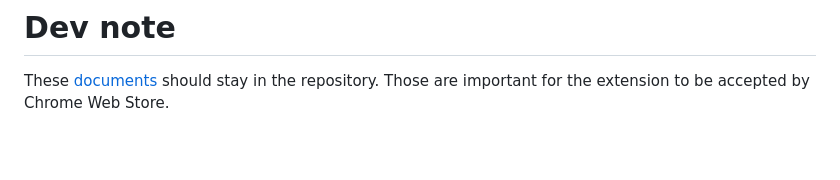
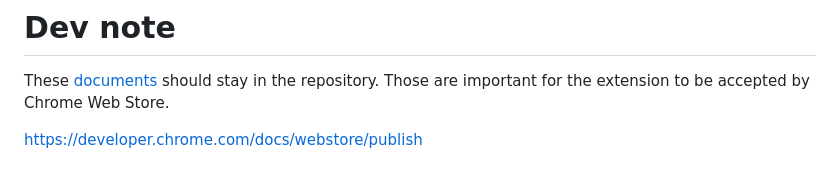
Before and after one commit to stopsopa/chrome-extension-hm, a Markdown page: README.md, the part around the change printed below. Rendered like a GitHub page; blank space fills up the shorter version.

Commit message:
Update README.md q

```diff
--- a/README.md
+++ b/README.md
@@ -79,3 +73,5 @@ Please update [exports/customHeaders.json](exports/customHeaders.json) when you
 # Dev note
 
 These [documents](documents) should stay in the repository. Those are important for the extension to be accepted by Chrome Web Store.
+
+https://developer.chrome.com/docs/webstore/publish
```
Also changed, not shown: other parts of README.md (+0 -6 lines).
